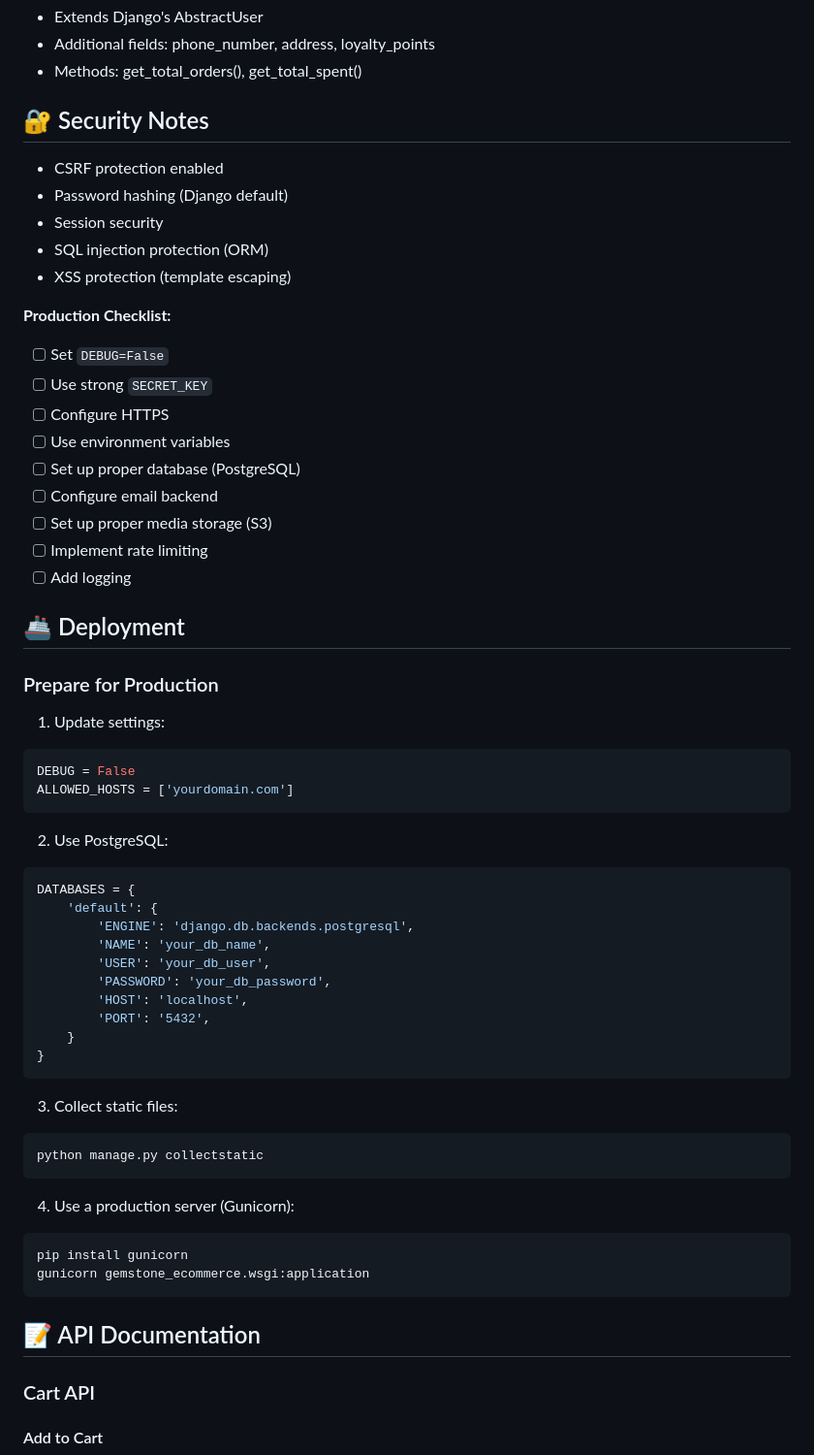
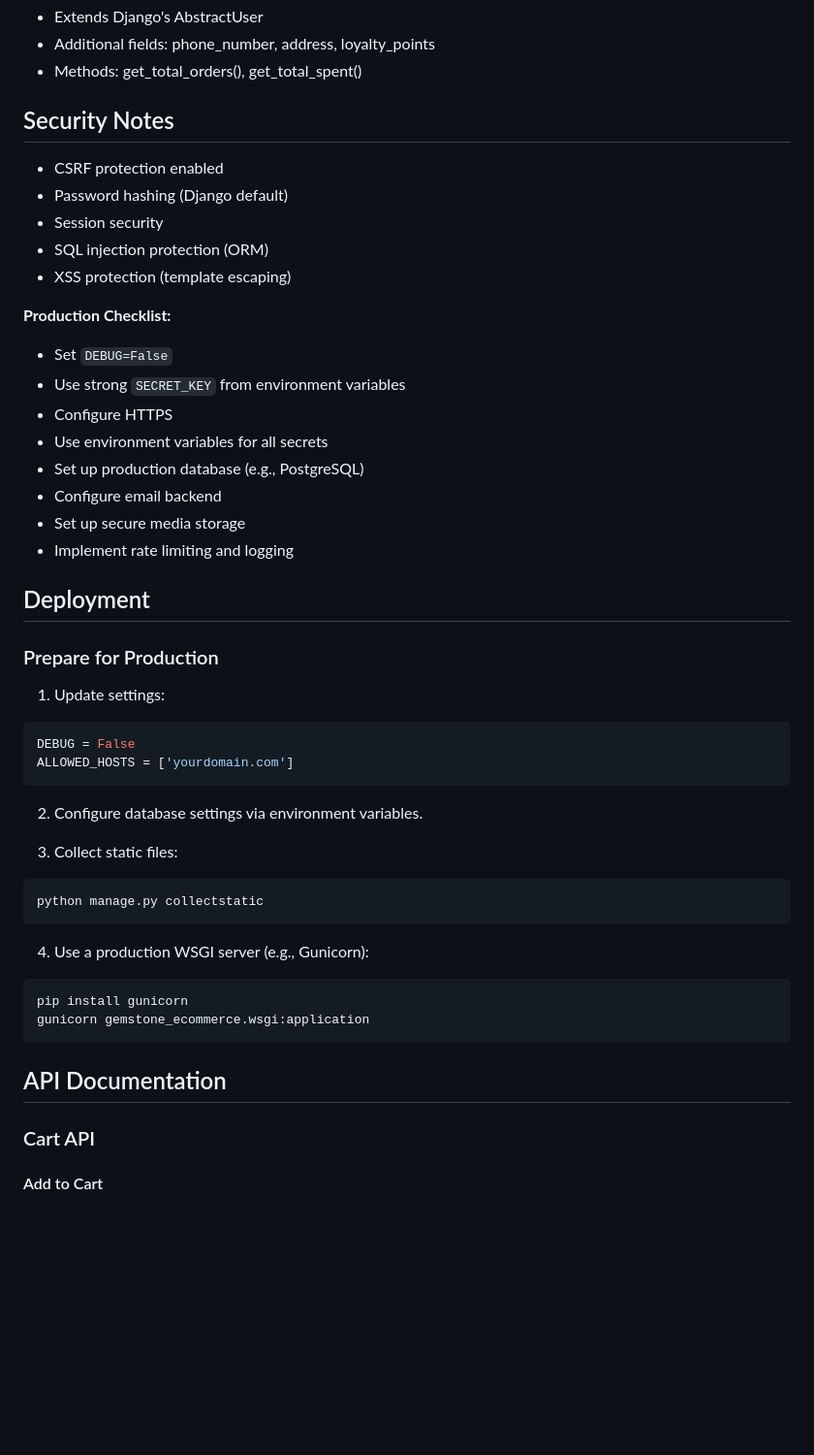
Before and after one commit to Hari-KD/E-Commerce-Website, a Markdown page: README.md, the part around one of its changes. Shown at 97% size. Drawn GitHub-style; blank space fills up the shorter version.

Commit message:
Clean up README.md - remove emojis and sensitive/unnecessary details

````diff
--- a/README.md
+++ b/README.md
@@ -301,7 +256,7 @@ Currently configured for test mode. Use test card:
 - Additional fields: phone_number, address, loyalty_points
 - Methods: get_total_orders(), get_total_spent()
 
-## 🔐 Security Notes
+## Security Notes
 
 - CSRF protection enabled
 - Password hashing (Django default)
@@ -310,17 +265,16 @@ Currently configured for test mode. Use test card:
 - XSS protection (template escaping)
 
 **Production Checklist:**
-- [ ] Set `DEBUG=False`
-- [ ] Use strong `SECRET_KEY`
-- [ ] Configure HTTPS
-- [ ] Use environment variables
-- [ ] Set up proper database (PostgreSQL)
-- [ ] Configure email backend
-- [ ] Set up proper media storage (S3)
-- [ ] Implement rate limiting
-- [ ] Add logging
+- Set `DEBUG=False`
+- Use strong `SECRET_KEY` from environment variables
+- Configure HTTPS
+- Use environment variables for all secrets
+- Set up production database (e.g., PostgreSQL)
+- Configure email backend
+- Set up secure media storage
+- Implement rate limiting and logging
 
-## 🚢 Deployment
+## Deployment
 
 ### Prepare for Production
 
@@ -330,32 +284,20 @@ DEBUG = False
 ALLOWED_HOSTS = ['yourdomain.com']
 ```
 
-2. Use PostgreSQL:
-```python
-DATABASES = {
-    'default': {
-        'ENGINE': 'django.db.backends.postgresql',
-        'NAME': 'your_db_name',
-        'USER': 'your_db_user',
-        'PASSWORD': 'your_db_password',
-        'HOST': 'localhost',
-        'PORT': '5432',
-    }
-}
-```
+2. Configure database settings via environment variables.
 
 3. Collect static files:
 ```bash
 python manage.py collectstatic
 ```
 
-4. Use a production server (Gunicorn):
+4. Use a production WSGI server (e.g., Gunicorn):
 ```bash
 pip install gunicorn
 gunicorn gemstone_ecommerce.wsgi:application
 ```
 
-## 📝 API Documentation
+## API Documentation
 
 ### Cart API
 
````
Also changed, not shown: other parts of README.md (+38 -106 lines).
